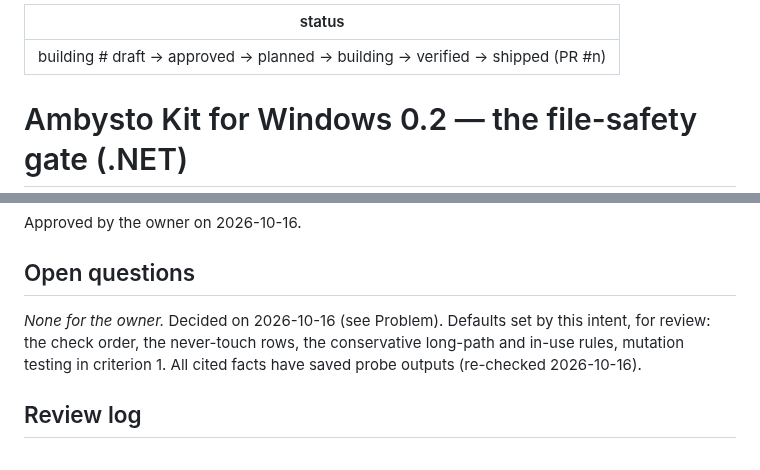
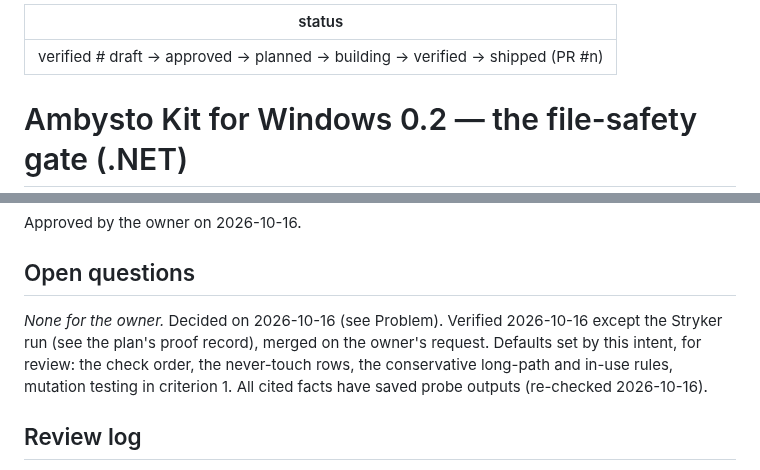
Before and after one commit to ambysto/ambysto-kit, a Markdown page: intent/2026-10-16-kit-windows-safety.md, 2 parts joined by grey strips. GitHub-like rendering.

```diff
--- a/intent/2026-10-16-kit-windows-safety.md
+++ b/intent/2026-10-16-kit-windows-safety.md
@@ -1,5 +1,5 @@
 ---
-status: building  # draft → approved → planned → building → verified → shipped (PR #n)
+status: verified  # draft → approved → planned → building → verified → shipped (PR #n)
 ---
 # Ambysto Kit for Windows 0.2 — the file-safety gate (.NET)
 
@@ -126,7 +126,7 @@ Approved by the owner on 2026-10-16.
 
 ## Open questions
 
-_None for the owner._ Decided on 2026-10-16 (see Problem). Defaults set by this intent, for review: the check order, the never-touch rows, the conservative long-path and in-use rules, mutation testing in criterion 1. All cited facts have saved probe outputs (re-checked 2026-10-16).
+_None for the owner._ Decided on 2026-10-16 (see Problem). Verified 2026-10-16 except the Stryker run (see the plan's proof record), merged on the owner's request. Defaults set by this intent, for review: the check order, the never-touch rows, the conservative long-path and in-use rules, mutation testing in criterion 1. All cited facts have saved probe outputs (re-checked 2026-10-16).
 
 ## Review log
 
```
Also changed, not shown: intent/2026-10-16-kit-windows-safety.plan.md (+1 -1 lines).
